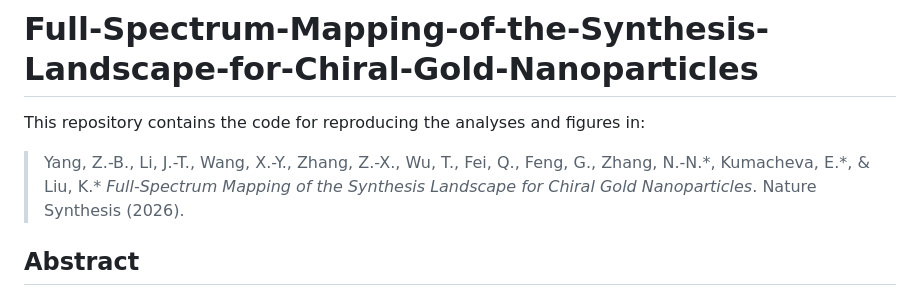
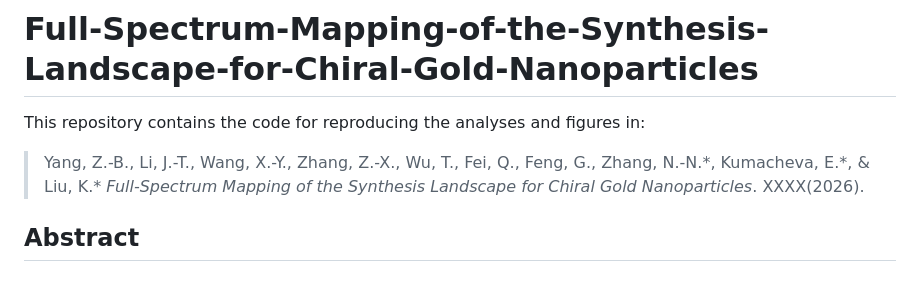
Before and after one commit to wei-rui499/Full-Spectrum-Mapping-of-the-Synthesis-Landscape-for-Chiral-Gold-Nanoparticles, a Markdown page: README.md, the part around the change. Drawn GitHub-style.

```diff
--- a/README.md
+++ b/README.md
@@ -2,7 +2,7 @@
 
 This repository contains the code for reproducing the analyses and figures in:
 
-> Yang, Z.-B., Li, J.-T., Wang, X.-Y., Zhang, Z.-X., Wu, T., Fei, Q., Feng, G., Zhang, N.-N.\*, Kumacheva, E.\*, & Liu, K.\* *Full-Spectrum Mapping of the Synthesis Landscape for Chiral Gold Nanoparticles*. Nature Synthesis (2026).
+> Yang, Z.-B., Li, J.-T., Wang, X.-Y., Zhang, Z.-X., Wu, T., Fei, Q., Feng, G., Zhang, N.-N.\*, Kumacheva, E.\*, & Liu, K.\* *Full-Spectrum Mapping of the Synthesis Landscape for Chiral Gold Nanoparticles*. XXXX(2026).
 
 ## Abstract
 
```
